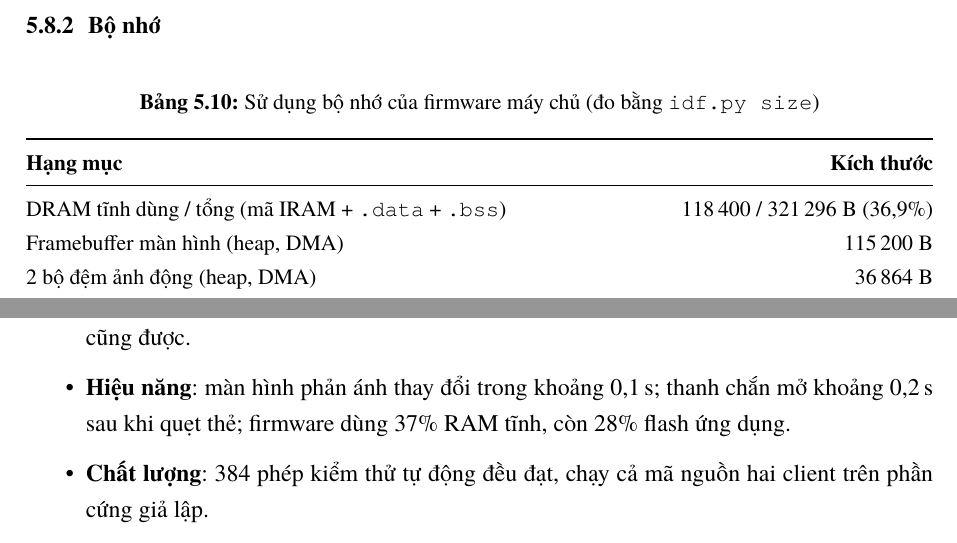
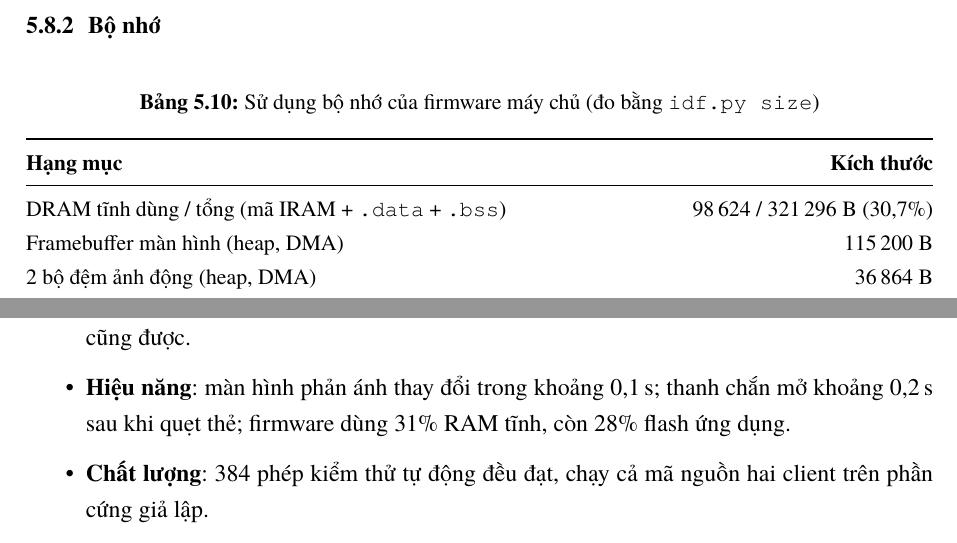
Before and after one commit to thinhdinh25/INT3108_embedded-Smart-Parking-Project, a LaTeX document (report/bao_cao_smart_parking.tex, which reads report/chapters/ch1_gioithieu.tex, report/chapters/ch5b_chitiet.tex, report/chapters/ch8_ketluan.tex): two parts of pages 56 and 74 of 81, joined at a grey line, cut so that both start at the same text. The pictures show the PDF file report/bao_cao_smart_parking.pdf that the author committed with the source.

Commit message:
Free RAM for the SePay TLS handshake
The handshake failed with alloc(4770) next to the 115 KB framebuffer.
Keep Wi-Fi RX/TX and log code in flash instead of IRAM (static DRAM
118.4 KB -> 98.6 KB), use 6 static and at most 16 dynamic Wi-Fi buffers,
and log free heap and largest block when a SePay request fails.

Co-Authored-By: Claude Opus 5.5 <noreply@anthropic.com>

```diff
--- a/report/chapters/ch1_gioithieu.tex
+++ b/report/chapters/ch1_gioithieu.tex
@@ -61,7 +61,7 @@ biển số và lưu trữ đám mây nằm ngoài phạm vi và được nêu
 \begin{itemize}
   \item Ba bo mạch hoạt động phối hợp, 10 use case (Chương~\ref{chap:usecase}) đều
         được hiện thực và có phép kiểm thử tương ứng.
-  \item Firmware máy chủ 1,11\,MB, dùng 37\% RAM tĩnh; còn 28\% phân vùng ứng dụng.
+  \item Firmware máy chủ 1,11\,MB, dùng 31\% RAM tĩnh; còn 28\% phân vùng ứng dụng.
   \item 384 phép kiểm thử tự động đều đạt (Chương~\ref{chap:kiemthu}).
 \end{itemize}
 
--- a/report/chapters/ch5b_chitiet.tex
+++ b/report/chapters/ch5b_chitiet.tex
@@ -400,7 +400,7 @@ Mất một gói \code{rfid\_event} & gửi lại sau 300\,ms chờ ACK & $\appr
 \begin{tabularx}{\linewidth}{@{}Xr@{}}
 \toprule
 \textbf{Hạng mục} & \textbf{Kích thước} \\ \midrule
-DRAM tĩnh dùng / tổng (mã IRAM + \code{.data} + \code{.bss}) & 118\,400 / 321\,296 B (36,9\%) \\
+DRAM tĩnh dùng / tổng (mã IRAM + \code{.data} + \code{.bss}) & 98\,624 / 321\,296 B (30,7\%) \\
 Framebuffer màn hình (heap, DMA) & 115\,200 B \\
 2 bộ đệm ảnh động (heap, DMA) & 36\,864 B \\
 Stack các tác vụ của ứng dụng & $\approx$ 19\,KB (+ 8\,KB tác vụ \code{sepay} khi có token) \\
--- a/report/chapters/ch8_ketluan.tex
+++ b/report/chapters/ch8_ketluan.tex
@@ -19,7 +19,7 @@ vi điều khiển, cùng kết nối vào mạng Wi-Fi chung của nhóm:
         tên \code{parking.local} luôn trỏ đúng IP; ba bo đều là trạm Wi-Fi nên bật theo
         thứ tự nào cũng được.
   \item \textbf{Hiệu năng}: màn hình phản ánh thay đổi trong khoảng 0,1\,s; thanh chắn mở
-        khoảng 0,2\,s sau khi quẹt thẻ; firmware dùng 37\% RAM tĩnh, còn 28\% flash ứng dụng.
+        khoảng 0,2\,s sau khi quẹt thẻ; firmware dùng 31\% RAM tĩnh, còn 28\% flash ứng dụng.
   \item \textbf{Chất lượng}: 384 phép kiểm thử tự động đều đạt, chạy cả mã nguồn hai
         client trên phần cứng giả lập.
   \item \textbf{Bền vững}: quẹt thẻ không bị mất (ACK và gửi lại), dữ liệu gửi xe giữ được qua mất điện, giờ thực không cần Internet.
```
Also changed, not shown: report/slides/slides.tex (+1 -1 lines), report/bao_cao_smart_parking.pdf, 3 other files.
